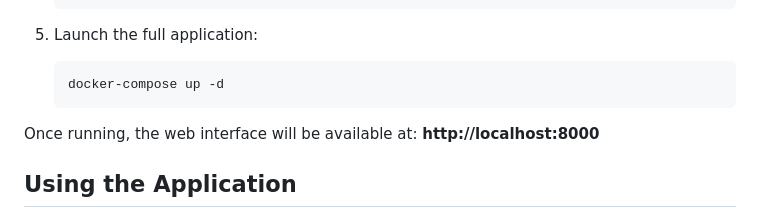
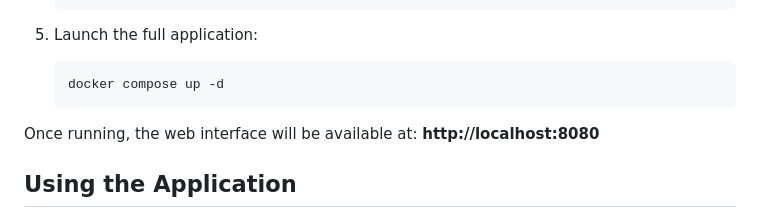
Before and after one commit to Kevinferl98/Morphological_operations, a Markdown page: README.md, the part around the change. GitHub-like rendering.

Commit message:
Update README.md
Updated Docker command and changed web interface port.

````diff
--- a/README.md
+++ b/README.md
@@ -86,9 +86,9 @@ The actual image processing is handled by a dedicated Worker service. This servi
 
 5. Launch the full application:
    ```bash
-   docker-compose up -d
+   docker compose up -d
    ```
-Once running, the web interface will be available at: **http://localhost:8000**
+Once running, the web interface will be available at: **http://localhost:8080**
 
 ## Using the Application
 
````
